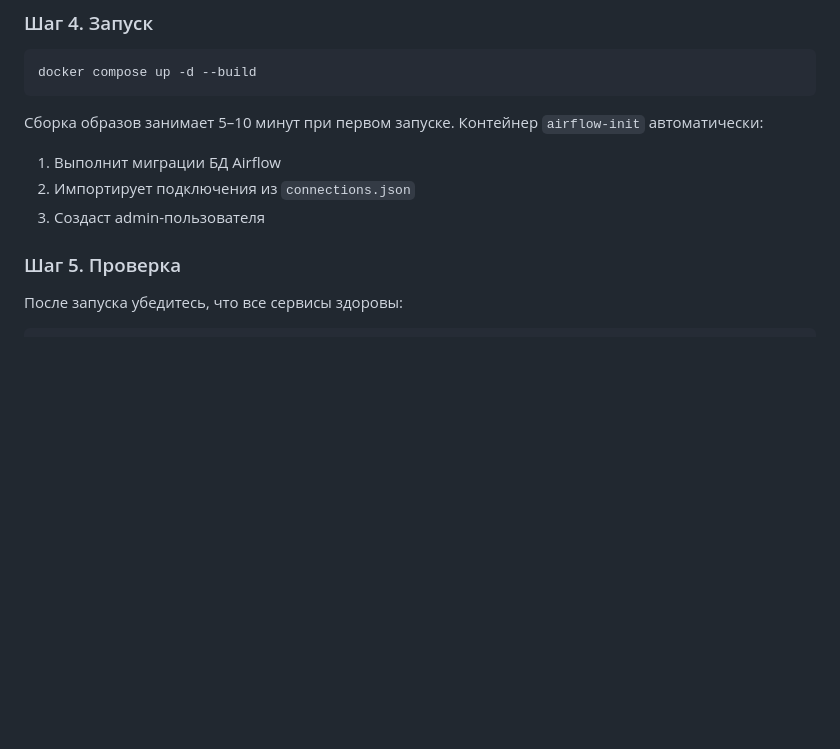
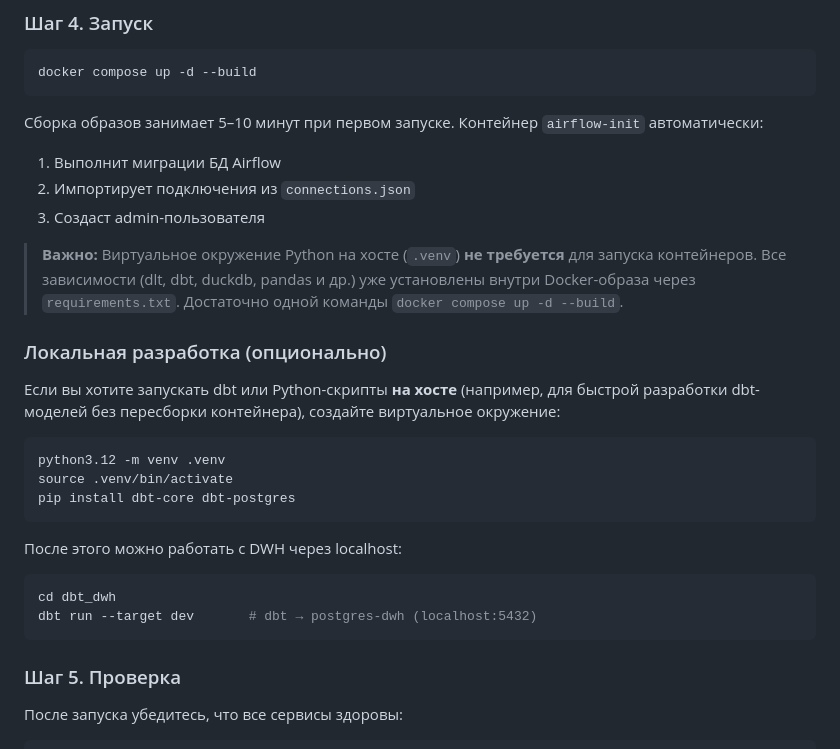
Before and after one commit to neworderby/modern_data_stack_lab, a Markdown page: README.md, the part around the change. Rendered like a GitHub page; blank space fills up the shorter version.

Commit message:
update readme venv

````diff
--- a/README.md
+++ b/README.md
@@ -144,6 +144,24 @@ docker compose up -d --build
 2. Импортирует подключения из `connections.json`
 3. Создаст admin-пользователя
 
+> **Важно:** Виртуальное окружение Python на хосте (`.venv`) **не требуется** для запуска контейнеров. Все зависимости (dlt, dbt, duckdb, pandas и др.) уже установлены внутри Docker-образа через `requirements.txt`. Достаточно одной команды `docker compose up -d --build`.
+
+### Локальная разработка (опционально)
+
+Если вы хотите запускать dbt или Python-скрипты **на хосте** (например, для быстрой разработки dbt-моделей без пересборки контейнера), создайте виртуальное окружение:
+
+```bash
+python3.12 -m venv .venv
+source .venv/bin/activate
+pip install dbt-core dbt-postgres
+```
+
+После этого можно работать с DWH через localhost:
+```bash
+cd dbt_dwh
+dbt run --target dev       # dbt → postgres-dwh (localhost:5432)
+```
+
 ### Шаг 5. Проверка
 
 После запуска убедитесь, что все сервисы здоровы:
````
